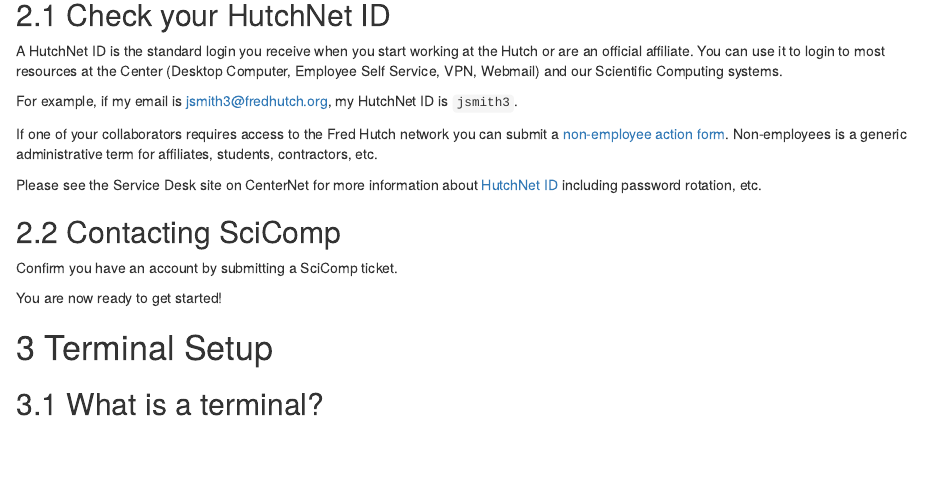
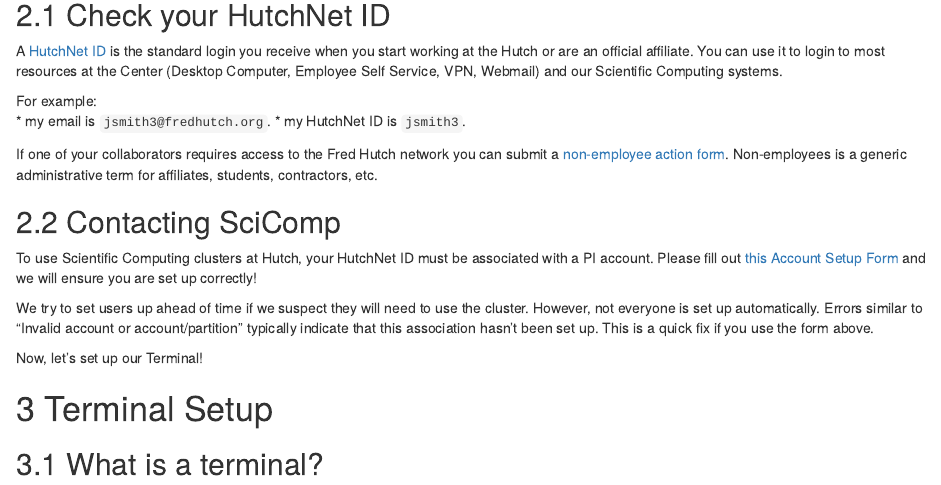
Before and after one commit to sckott/FH_Cluster_Guide, an R Markdown document (01-101.Rmd): the page in a window 1100 px wide, from 220 px down. Rendered offline with R 4.5, knitr and Pandoc, with nearby package versions; drawn as R Markdown's standard HTML page in place of the format the file asks for; some code elsewhere in the file could not run offline.

Commit message:
Update 01-101.Rmd

```diff
--- a/01-101.Rmd
+++ b/01-101.Rmd
@@ -13,21 +13,25 @@
 
 ## Check your HutchNet ID
 
-A HutchNet ID is the standard login you receive when you start working at the Hutch or are an official affiliate. You can use it to login to most resources at the Center (Desktop Computer, Employee Self Service, VPN, Webmail) and our Scientific Computing systems.
+A [HutchNet ID](https://centernet.fredhutch.org/cn/u/center-it/help-desk.html) is the standard login you receive when you start working at the Hutch or are an official affiliate. You can use it to login to most resources at the Center (Desktop Computer, Employee Self Service, VPN, Webmail) and our Scientific Computing systems.
 
-For example, if my email is jsmith3@fredhutch.org, my HutchNet ID is `jsmith3`.
+For example:
+* my email is `jsmith3@fredhutch.org`.
+* my HutchNet ID is `jsmith3`.
 
 <div class = "notice">
 If one of your collaborators requires access to the Fred Hutch network you can submit a [non-employee action form](https://centernet.fredhutch.org/cn/f/hr/lcex/non-employee-action-form.html). Non-employees is a generic administrative term for affiliates, students, contractors, etc.
 </div>
 
-Please see the Service Desk site on CenterNet for more information about [HutchNet ID](https://centernet.fredhutch.org/cn/u/center-it/help-desk.html) including password rotation, etc.
-
 ## Contacting SciComp
 
-Confirm you have an account by submitting a SciComp ticket.
+To use Scientific Computing clusters at Hutch, your HutchNet ID must be associated with a PI account. Please fill out [this Account Setup Form](https://forms.gle/5ct8mQCeBD7LUt6S7) and we will ensure you are set up correctly!
 
-You are now ready to get started!
+<div class = "warning">
+We try to set users up ahead of time if we suspect they will need to use the cluster. However, not everyone is set up automatically. Errors similar to “Invalid account or account/partition” typically indicate that this association hasn’t been set up. This is a quick fix if you use the form above.
+</div>
+
+Now, let's set up our Terminal!
 
 # Terminal Setup
 
```
